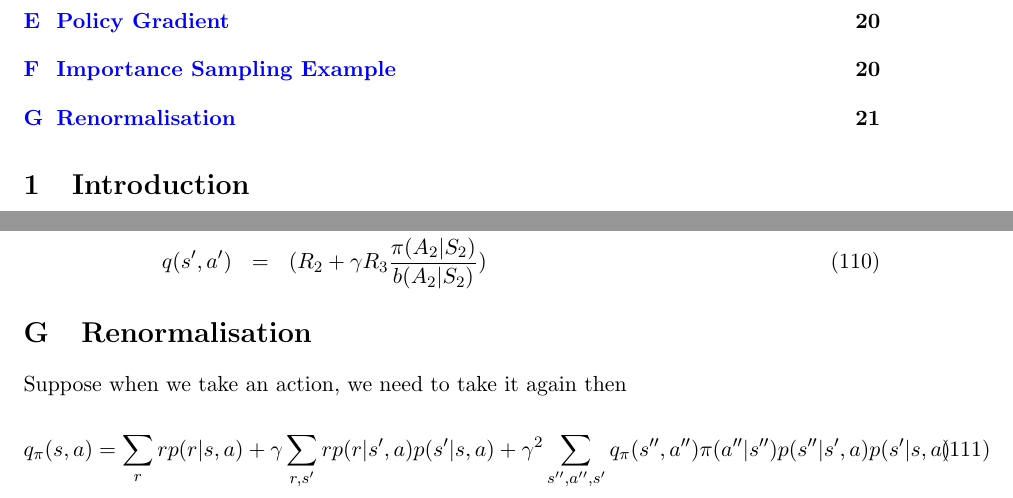
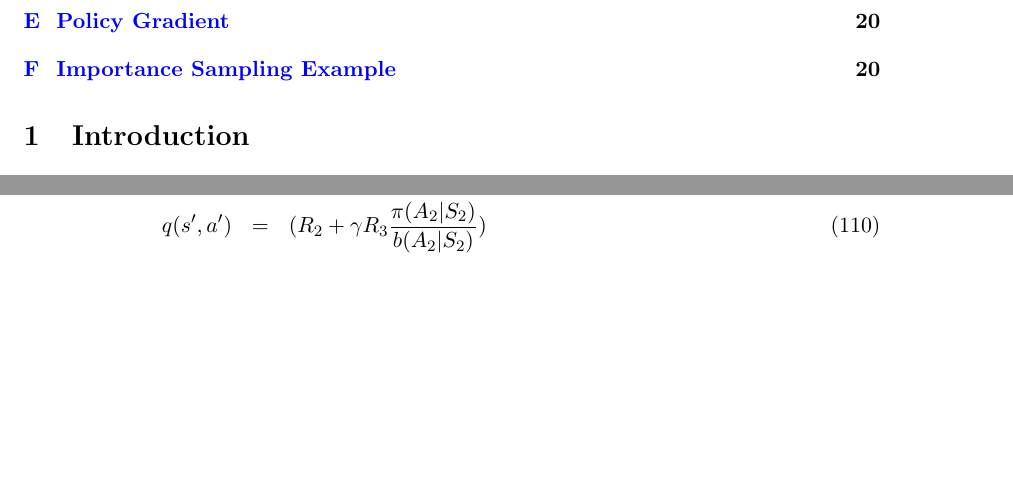
Before and after one commit to borundev/Reinforcement-Learning-Lecture, a LaTeX document (notes.tex): two parts of pages 2 and 21 of 21, joined at a grey line, cut so that both start at the same text, the shorter picture padded with empty space. Compiled offline with pdfLaTeX.

Commit message:
Add LaTeX .gitignore and drop unfinished Renormalisation section
Ignore the usual TeX auxiliary files (aux, log, out, toc, synctex.gz,
etc.) and remove a stub Renormalisation section from notes.tex.

```diff
--- a/notes.tex
+++ b/notes.tex
@@ -792,12 +792,5 @@ q(s',a') &=& (R_2 + \gamma R_3 \frac{\pi(A_2|S_2)}{b(A_2|S_2)})
 \eea
 
 
-\section{Renormalisation}
-
-Suppose when we take an action, we need to take it again then
-
-\bea
-q_\pi(s,a) =  \sum_r r p(r|s,a) + \gamma \sum_{r,s'}  r p(r|s',a) p(s'|s,a)+ \gamma^2 \sum_{s'',a'',s'} q_\pi(s'',a'') \pi(a''|s'') p(s''|s',a) p(s'|s,a)
-\eea
 
 \end{document}
```
Also changed, not shown: notes.pdf, 1 other file.
